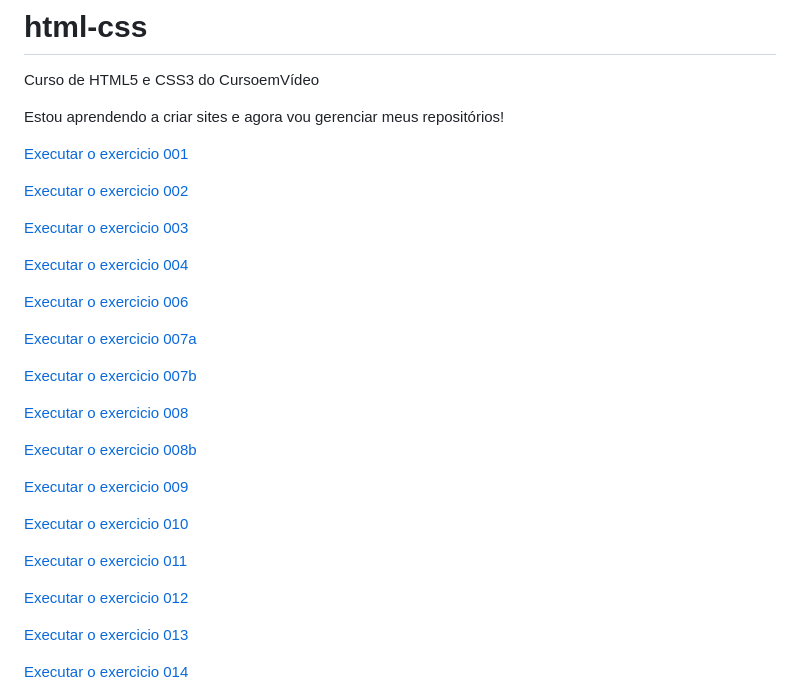
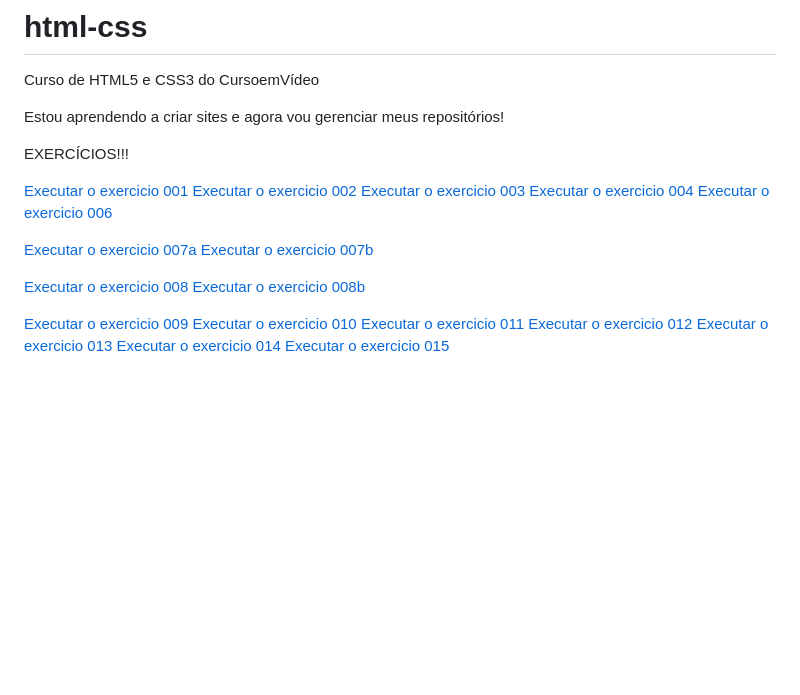
Before and after one commit to ElissonSantos007/html-css, a Markdown page: README.md, the part around one of its changes. GitHub-like rendering; blank space fills up the shorter version.

Commit message:
Update README with new exercise links
Added additional exercise links and organized existing ones.

```diff
--- a/README.md
+++ b/README.md
@@ -3,35 +3,25 @@
 
  Estou aprendendo a criar sites e agora vou gerenciar meus repositórios!
 
+ EXERCÍCIOS!!!
+
  <a href="https://elissonsantos007.github.io/html-css/exercicios/ex001/index.html">Executar o exercicio 001</a>
-
  <a href="https://elissonsantos007.github.io/html-css/exercicios/ex002/index.html">Executar o exercicio 002</a>
-
  <a href="https://elissonsantos007.github.io/html-css/exercicios/ex003/index.html">Executar o exercicio 003</a>
-
  <a href="https://elissonsantos007.github.io/html-css/exercicios/ex004/index.html">Executar o exercicio 004</a>
-
  <a href="https://elissonsantos007.github.io/html-css/exercicios/ex006/index.html">Executar o exercicio 006</a>
 
  <a href="https://elissonsantos007.github.io/html-css/exercicios/ex007/html4.html">Executar o exercicio 007a</a>
-
  <a href="https://elissonsantos007.github.io/html-css/exercicios/ex007/html5.html">Executar o exercicio 007b</a>
 
  <a href="https://elissonsantos007.github.io/html-css/exercicios/ex008/index.html">Executar o exercicio 008</a>
-
  <a href="https://elissonsantos007.github.io/html-css/exercicios/ex008b/index.html">Executar o exercicio 008b</a>
 
  <a href="https://elissonsantos007.github.io/html-css/exercicios/ex009/index.html">Executar o exercicio 009</a>
-
  <a href="https://elissonsantos007.github.io/html-css/exercicios/ex010/index.html">Executar o exercicio 010</a>
-
  <a href="https://elissonsantos007.github.io/html-css/exercicios/ex011/index.html">Executar o exercicio 011</a>
-
  <a href="https://elissonsantos007.github.io/html-css/exercicios/ex012/index.html">Executar o exercicio 012</a>
-
  <a href="https://elissonsantos007.github.io/html-css/exercicios/ex013/index.html">Executar o exercicio 013</a>
-
  <a href="https://elissonsantos007.github.io/html-css/exercicios/ex014/index.html">Executar o exercicio 014</a>
-
  <a href="https://elissonsantos007.github.io/html-css/exercicios/ex015/index.html">Executar o exercicio 015</a>
 
```
Also changed, not shown: other parts of README.md (+48 -22 lines).
